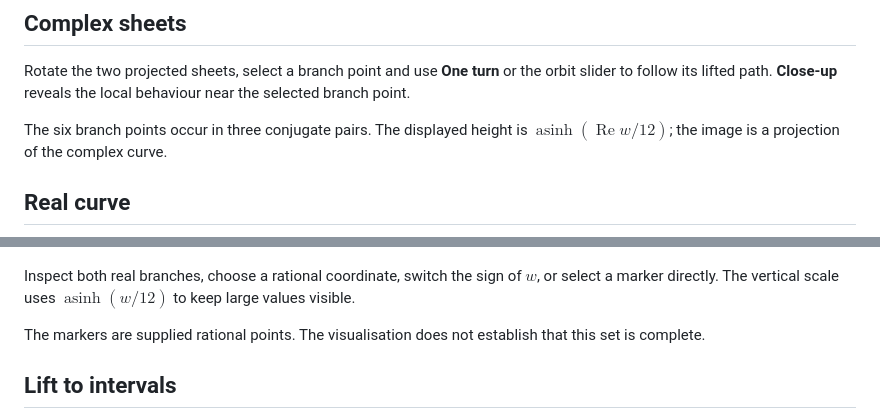
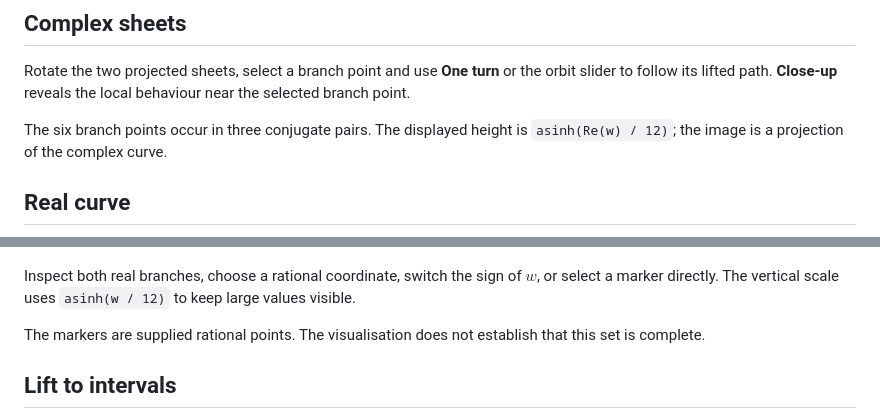
Before and after one commit to KDDavis91/erdos677-curve-visualisation, a Markdown page: README.md, 2 parts joined by grey strips. Drawn GitHub-style.

Commit message:
Use renderer-safe notation for inverse hyperbolic sine

```diff
--- a/README.md
+++ b/README.md
@@ -49,13 +49,13 @@ whose discriminant is $h(r)$. This supplies the bridge from the double cover to
 
 Rotate the two projected sheets, select a branch point and use **One turn** or the orbit slider to follow its lifted path. **Close-up** reveals the local behaviour near the selected branch point.
 
-The six branch points occur in three conjugate pairs. The displayed height is $\operatorname{asinh}(\operatorname{Re}w/12)$; the image is a projection of the complex curve.
+The six branch points occur in three conjugate pairs. The displayed height is `asinh(Re(w) / 12)`; the image is a projection of the complex curve.
 
 ## Real curve
 
 ![Real curve with supplied rational points and the selected coordinate](assets/real-curve-cropped.png)
 
-Inspect both real branches, choose a rational coordinate, switch the sign of $w$, or select a marker directly. The vertical scale uses $\operatorname{asinh}(w/12)$ to keep large values visible.
+Inspect both real branches, choose a rational coordinate, switch the sign of $w$, or select a marker directly. The vertical scale uses `asinh(w / 12)` to keep large values visible.
 
 The markers are supplied rational points. The visualisation does not establish that this set is complete.
 
```
